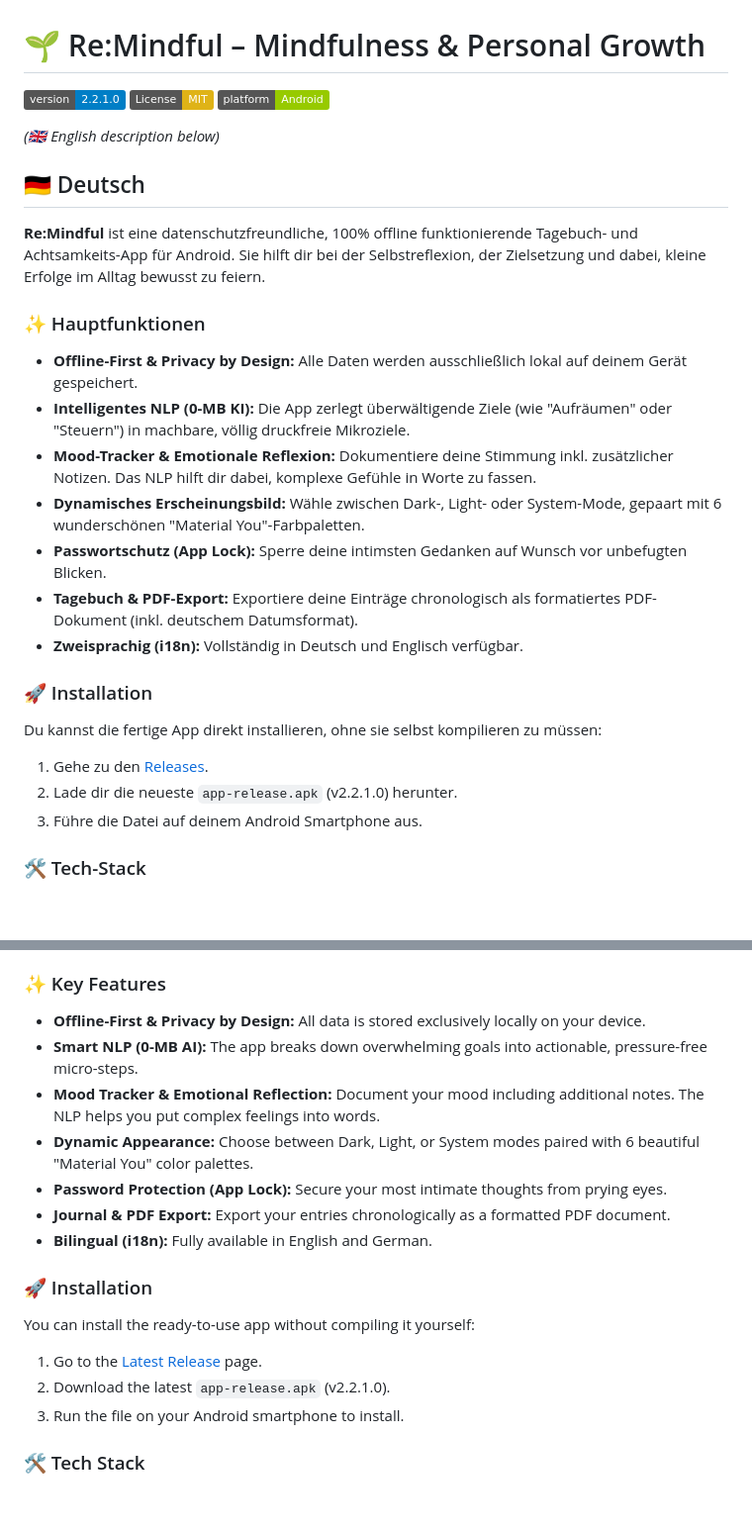
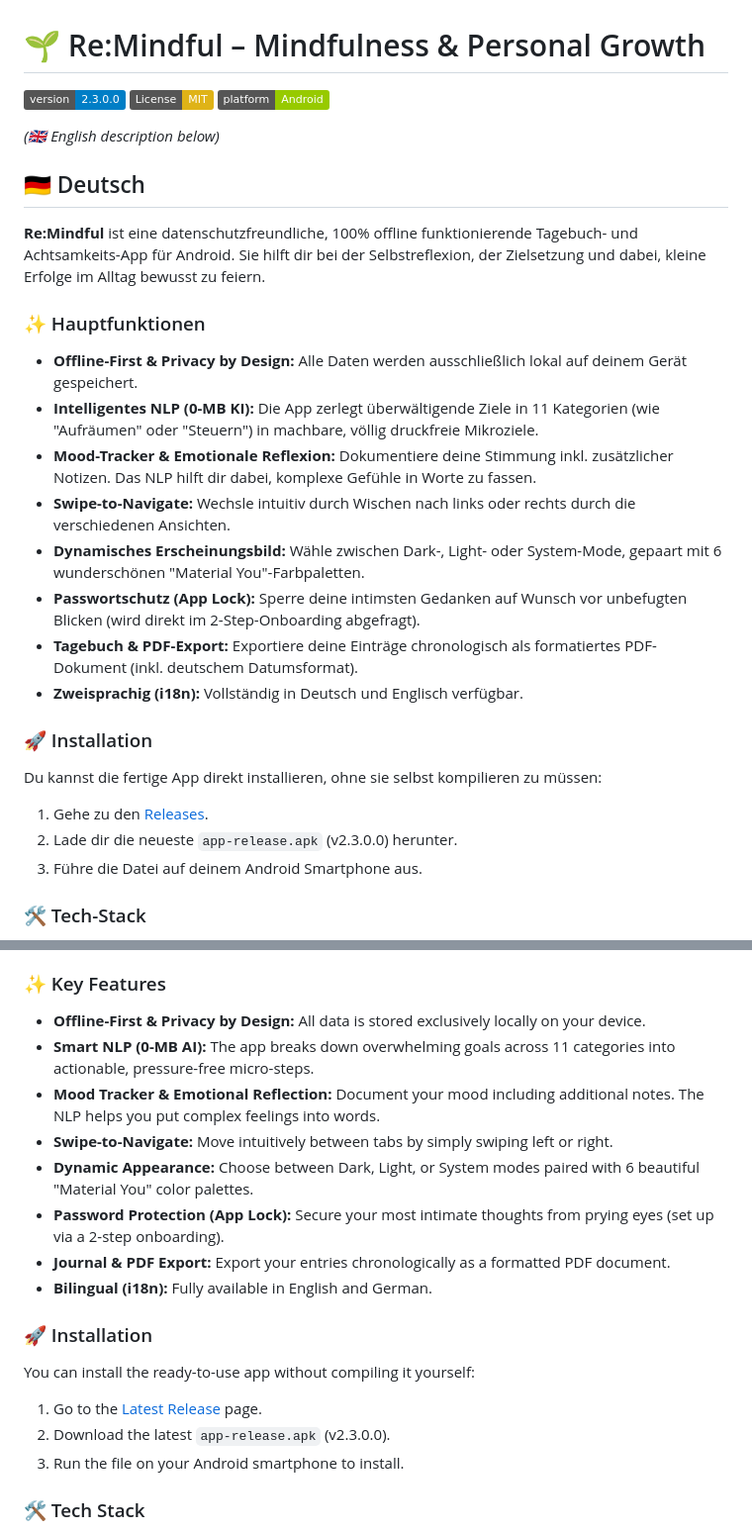
Before and after one commit to tsvie/ReMindful_2, a Markdown page: README.md, 2 parts joined by grey strips. Shown at 99% size. GitHub-like rendering; badges without logos; blank space fills up the shorter version.

Commit message:
📝 Update README: Add Swipe-to-Navigate and bump version to v2.3.0.0

```diff
--- a/README.md
+++ b/README.md
@@ -1,6 +1,6 @@
 # 🌱 Re:Mindful – Mindfulness & Personal Growth
 
-[![Version](https://img.shields.io/badge/version-2.2.1.0-blue.svg)](https://github.com/tsvie/ReMindful_2/releases)
+[![Version](https://img.shields.io/badge/version-2.3.0.0-blue.svg)](https://github.com/tsvie/ReMindful_2/releases)
 [![License: MIT](https://img.shields.io/badge/License-MIT-yellow.svg)](https://opensource.org/licenses/MIT)
 [![Platform](https://img.shields.io/badge/platform-Android-green.svg)](https://github.com/tsvie/ReMindful_2)
 
@@ -12,17 +12,18 @@
 
 ### ✨ Hauptfunktionen
 * **Offline-First & Privacy by Design:** Alle Daten werden ausschließlich lokal auf deinem Gerät gespeichert.
-* **Intelligentes NLP (0-MB KI):** Die App zerlegt überwältigende Ziele (wie "Aufräumen" oder "Steuern") in machbare, völlig druckfreie Mikroziele.
+* **Intelligentes NLP (0-MB KI):** Die App zerlegt überwältigende Ziele in 11 Kategorien (wie "Aufräumen" oder "Steuern") in machbare, völlig druckfreie Mikroziele.
 * **Mood-Tracker & Emotionale Reflexion:** Dokumentiere deine Stimmung inkl. zusätzlicher Notizen. Das NLP hilft dir dabei, komplexe Gefühle in Worte zu fassen.
+* **Swipe-to-Navigate:** Wechsle intuitiv durch Wischen nach links oder rechts durch die verschiedenen Ansichten.
 * **Dynamisches Erscheinungsbild:** Wähle zwischen Dark-, Light- oder System-Mode, gepaart mit 6 wunderschönen "Material You"-Farbpaletten.
-* **Passwortschutz (App Lock):** Sperre deine intimsten Gedanken auf Wunsch vor unbefugten Blicken.
+* **Passwortschutz (App Lock):** Sperre deine intimsten Gedanken auf Wunsch vor unbefugten Blicken (wird direkt im 2-Step-Onboarding abgefragt).
 * **Tagebuch & PDF-Export:** Exportiere deine Einträge chronologisch als formatiertes PDF-Dokument (inkl. deutschem Datumsformat).
 * **Zweisprachig (i18n):** Vollständig in Deutsch und Englisch verfügbar.
 
 ### 🚀 Installation
 Du kannst die fertige App direkt installieren, ohne sie selbst kompilieren zu müssen:
 1. Gehe zu den [Releases](https://github.com/tsvie/ReMindful_2/releases/latest).
-2. Lade dir die neueste `app-release.apk` (v2.2.1.0) herunter.
+2. Lade dir die neueste `app-release.apk` (v2.3.0.0) herunter.
 3. Führe die Datei auf deinem Android Smartphone aus.
 
 ### 🛠 Tech-Stack
@@ -39,17 +40,18 @@ Du kannst die fertige App direkt installieren, ohne sie selbst kompilieren zu m
 
 ### ✨ Key Features
 * **Offline-First & Privacy by Design:** All data is stored exclusively locally on your device.
-* **Smart NLP (0-MB AI):** The app breaks down overwhelming goals into actionable, pressure-free micro-steps.
+* **Smart NLP (0-MB AI):** The app breaks down overwhelming goals across 11 categories into actionable, pressure-free micro-steps.
 * **Mood Tracker & Emotional Reflection:** Document your mood including additional notes. The NLP helps you put complex feelings into words.
+* **Swipe-to-Navigate:** Move intuitively between tabs by simply swiping left or right.
 * **Dynamic Appearance:** Choose between Dark, Light, or System modes paired with 6 beautiful "Material You" color palettes.
-* **Password Protection (App Lock):** Secure your most intimate thoughts from prying eyes.
+* **Password Protection (App Lock):** Secure your most intimate thoughts from prying eyes (set up via a 2-step onboarding).
 * **Journal & PDF Export:** Export your entries chronologically as a formatted PDF document.
 * **Bilingual (i18n):** Fully available in English and German.
 
 ### 🚀 Installation
 You can install the ready-to-use app without compiling it yourself:
 1. Go to the [Latest Release](https://github.com/tsvie/ReMindful_2/releases/latest) page.
-2. Download the latest `app-release.apk` (v2.2.1.0).
+2. Download the latest `app-release.apk` (v2.3.0.0).
 3. Run the file on your Android smartphone to install.
 
 ### 🛠 Tech Stack
```
